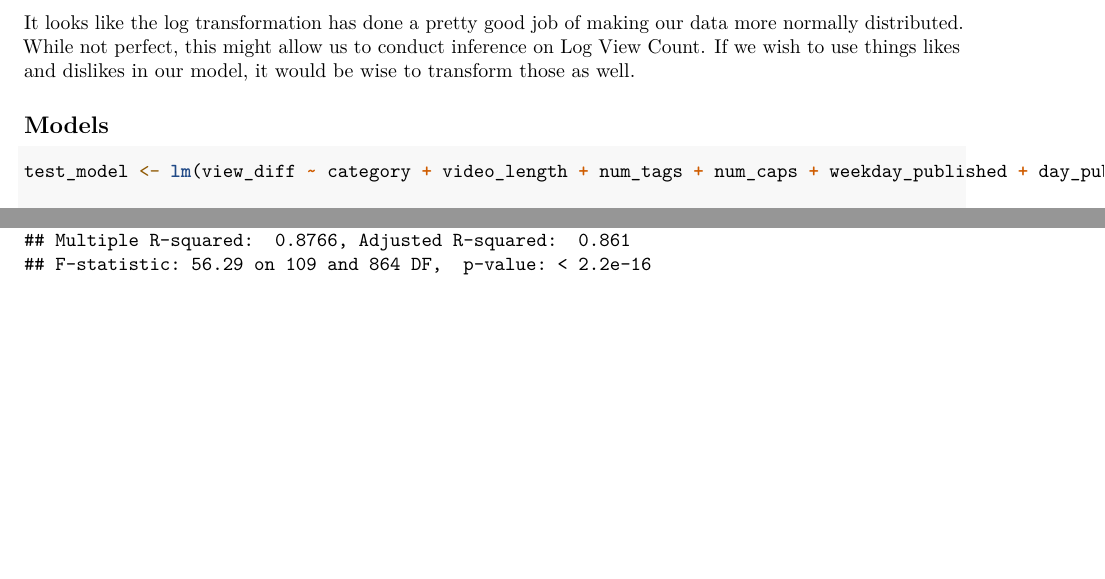
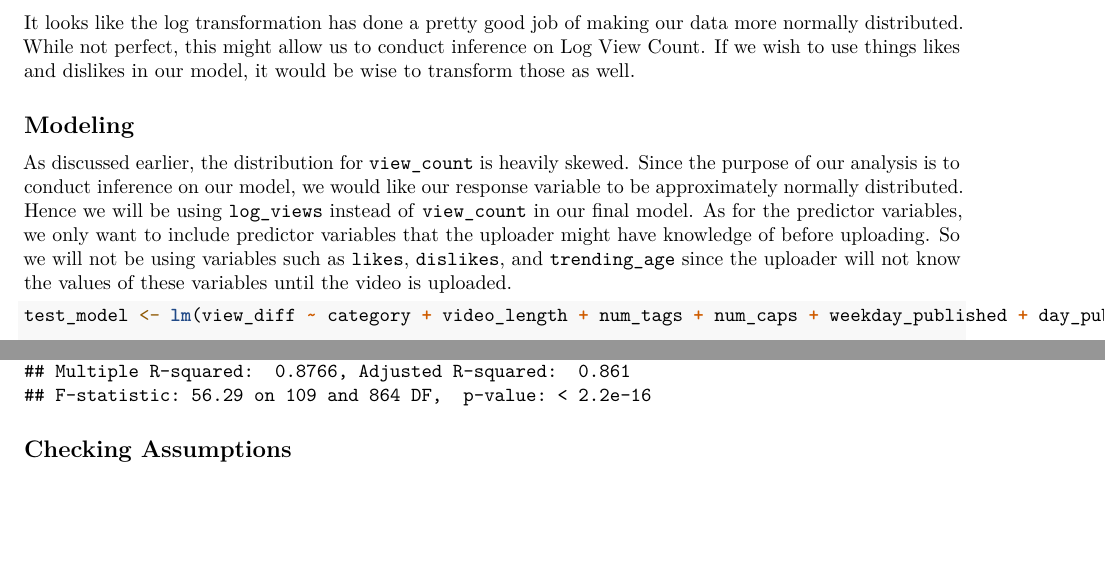
Before and after one commit to talanthier/youtube-trending-stat108, an R Markdown document (analysis.Rmd): two parts of pages 19 and 22 of 22, joined at a grey line, cut so that both start at the same text. Rendered offline with R 4.5, knitr and Pandoc, then LaTeX, with nearby package versions.

Commit message:
Started Modeling

````diff
--- a/analysis.Rmd
+++ b/analysis.Rmd
@@ -340,10 +340,15 @@ b21+b22
 
 It looks like the log transformation has done a pretty good job of making our data more normally distributed. While not perfect, this might allow us to conduct inference on Log View Count. If we wish to use things likes and dislikes in our model, it would be wise to transform those as well.
 
-## Models
+## Modeling
+
+As discussed earlier, the distribution for `view_count` is heavily skewed. Since the purpose of our analysis is to conduct inference on our model, we would like our response variable to be approximately normally distributed. Hence we will be using `log_views` instead of `view_count` in our final model. As for the predictor variables, we only want to include predictor variables that the uploader might have knowledge of before uploading. So we will not be using variables such as `likes`, `dislikes`, and `trending_age` since the uploader will not know the values of these variables until the video is uploaded.
 
 ```{r}
 test_model <- lm(view_diff ~ category + video_length + num_tags + num_caps + weekday_published + day_published + trending_age + hour_published + video_length + num_exc + num_qm + num_period + num_dollar + subscriberCount, data = youtube)
 
 summary(test_model)
 ```
+
+
+## Checking Assumptions
````
